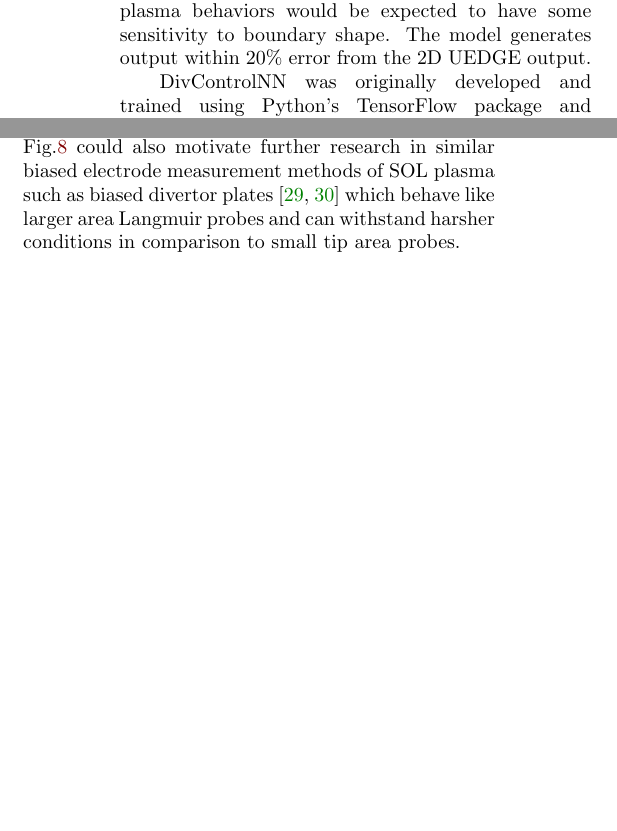
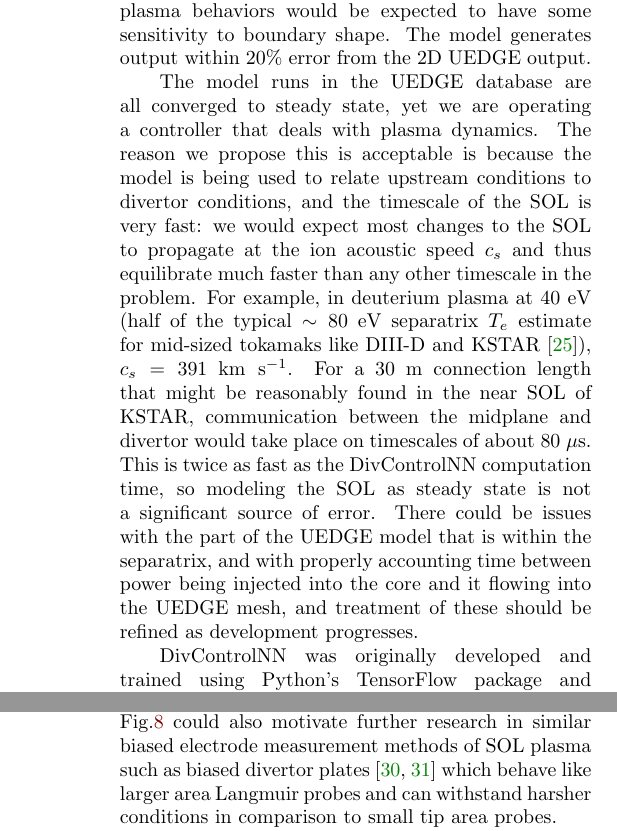
Before and after one commit to anchal-physics/KSTAR2024DetachCtrl, a LaTeX paper (main.tex, which reads sections/control_variables.tex): two parts of the columns of pages 5 and 13 of 16 before the commit and two parts of the columns of pages 5 and 14 of 16 after it, joined at a grey line, cut so that both start at the same text, the shorter picture padded with empty space. Compiled offline with pdfLaTeX.

Commit message:
Add discussion of using a steady state SOL model for controlling dynamic behavior

```diff
--- a/sections/control_variables.tex
+++ b/sections/control_variables.tex
@@ -49,6 +49,13 @@ Values are relative to local profiles (peaks) or relative to magnetic geometry (
 Even larger departures from the model plasma shape will not cause errors directly due to mis-mapping positions, although other plasma behaviors would be expected to have some sensitivity to boundary shape.
 The model generates output within 20\% error from the 2D UEDGE output.
 
+The model runs in the UEDGE database are all converged to steady state, yet we are operating a controller that deals with plasma dynamics.
+The reason we propose this is acceptable is because the model is being used to relate upstream conditions to divertor conditions, and the timescale of the SOL is very fast: we would expect most changes to the SOL to propagate at the ion acoustic speed $c_s$ and thus equilibrate much faster than any other timescale in the problem.
+For example, in deuterium plasma at 40~eV (half of the typical $\sim80$~eV separatrix $T_e$ estimate for mid-sized tokamaks like \mbox{DIII-D} and KSTAR \cite{stangeby_2015_nf}), $c_s=391$~km$\;$s$^{-1}$.
+For a 30~m connection length that might be reasonably found in the near SOL of KSTAR, communication between the midplane and divertor would take place on timescales of about 80~$\mu$s.
+This is twice as fast as the DivControlNN computation time, so modeling the SOL as steady state is not a significant source of error.
+There could be issues with the part of the UEDGE model that is within the separatrix, and with properly accounting time between power being injected into the core and it flowing into the UEDGE mesh, and treatment of these should be refined as development progresses.
+
 DivControlNN was originally developed and trained using Python's TensorFlow package and consists of two different models working in tandem.
 The first is a multi-modal $\beta$-variational autoencoder \cite{Higgins_2017_ICLR} model to compress various quantities of interest coming from synthetic diagnostics on a 2D UEDGE database into a latent space representation.
 The second stage is a multi-layer perceptron (MLP) model that maps the inputs of the 2D UEDGE simulations (which also form the inputs to the overall surrogate model).
```
Also changed, not shown: refs.bib (+10 -0 lines).
